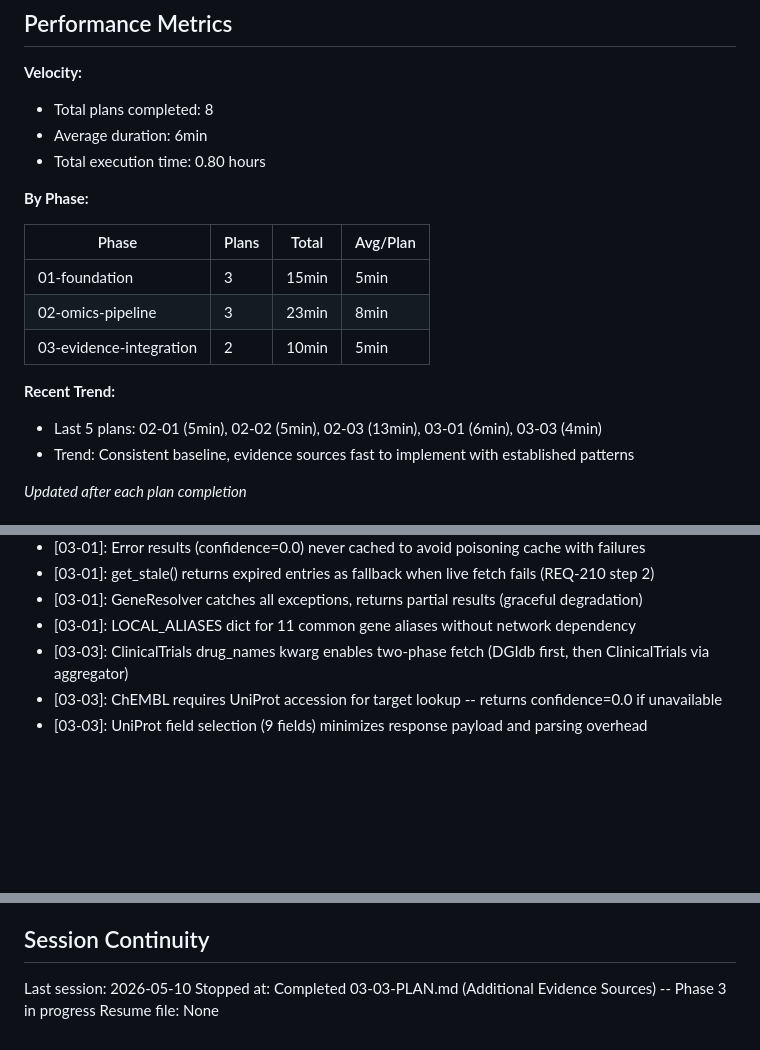
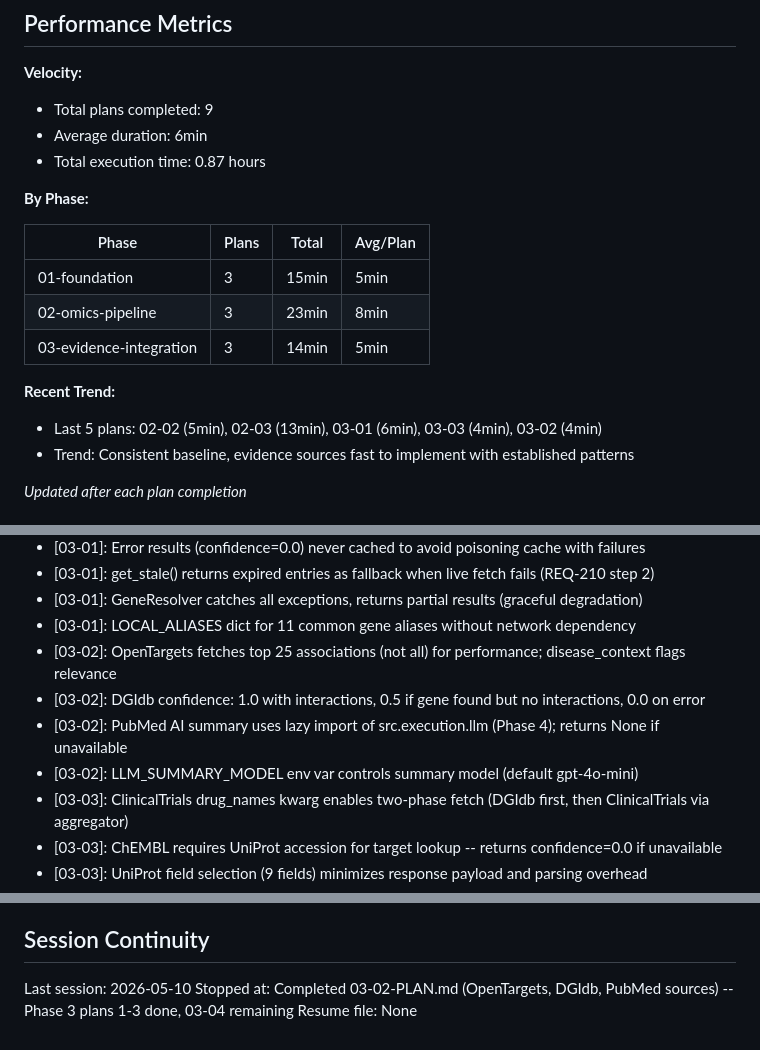
Before and after one commit to prathikkv/DrugDiscovery, a Markdown page: .planning/STATE.md, 3 parts joined by grey strips. Rendered like a GitHub page; blank space fills up the shorter version.

Commit message:
docs(03-02): complete evidence sources plan (OpenTargets, DGIdb, PubMed)
- Added 03-02-SUMMARY.md with execution results and decisions
- Updated STATE.md with metrics, decisions, and session info

Co-Authored-By: Claude Opus 4.6 <noreply@anthropic.com>

```diff
--- a/.planning/STATE.md
+++ b/.planning/STATE.md
@@ -19,9 +19,9 @@ Progress: [█████░░░░░] 38%
 ## Performance Metrics
 
 **Velocity:**
-- Total plans completed: 8
+- Total plans completed: 9
 - Average duration: 6min
-- Total execution time: 0.80 hours
+- Total execution time: 0.87 hours
 
 **By Phase:**
 
@@ -29,10 +29,10 @@ Progress: [█████░░░░░] 38%
 |-------|-------|-------|----------|
 | 01-foundation | 3 | 15min | 5min |
 | 02-omics-pipeline | 3 | 23min | 8min |
-| 03-evidence-integration | 2 | 10min | 5min |
+| 03-evidence-integration | 3 | 14min | 5min |
 
 **Recent Trend:**
-- Last 5 plans: 02-01 (5min), 02-02 (5min), 02-03 (13min), 03-01 (6min), 03-03 (4min)
+- Last 5 plans: 02-02 (5min), 02-03 (13min), 03-01 (6min), 03-03 (4min), 03-02 (4min)
 - Trend: Consistent baseline, evidence sources fast to implement with established patterns
 
 *Updated after each plan completion*
@@ -81,6 +81,10 @@ Recent decisions affecting current work:
 - [03-01]: get_stale() returns expired entries as fallback when live fetch fails (REQ-210 step 2)
 - [03-01]: GeneResolver catches all exceptions, returns partial results (graceful degradation)
 - [03-01]: LOCAL_ALIASES dict for 11 common gene aliases without network dependency
+- [03-02]: OpenTargets fetches top 25 associations (not all) for performance; disease_context flags relevance
+- [03-02]: DGIdb confidence: 1.0 with interactions, 0.5 if gene found but no interactions, 0.0 on error
+- [03-02]: PubMed AI summary uses lazy import of src.execution.llm (Phase 4); returns None if unavailable
+- [03-02]: LLM_SUMMARY_MODEL env var controls summary model (default gpt-4o-mini)
 - [03-03]: ClinicalTrials drug_names kwarg enables two-phase fetch (DGIdb first, then ClinicalTrials via aggregator)
 - [03-03]: ChEMBL requires UniProt accession for target lookup -- returns confidence=0.0 if unavailable
 - [03-03]: UniProt field selection (9 fields) minimizes response payload and parsing overhead
@@ -102,5 +106,5 @@ Recent decisions affecting current work:
 ## Session Continuity
 
 Last session: 2026-05-10
-Stopped at: Completed 03-03-PLAN.md (Additional Evidence Sources) -- Phase 3 in progress
+Stopped at: Completed 03-02-PLAN.md (OpenTargets, DGIdb, PubMed sources) -- Phase 3 plans 1-3 done, 03-04 remaining
 Resume file: None
```
Also changed, not shown: 1 other file.
